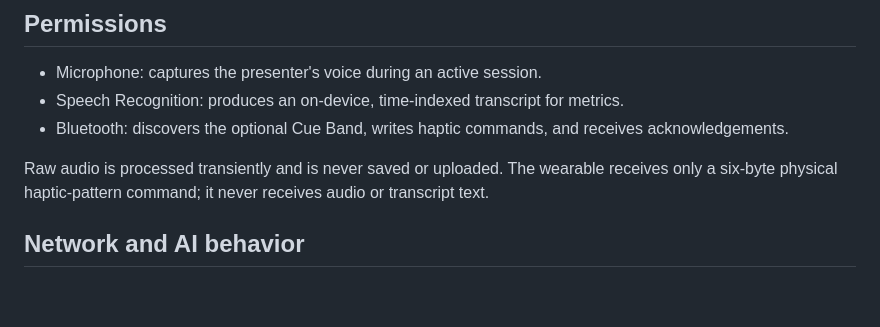
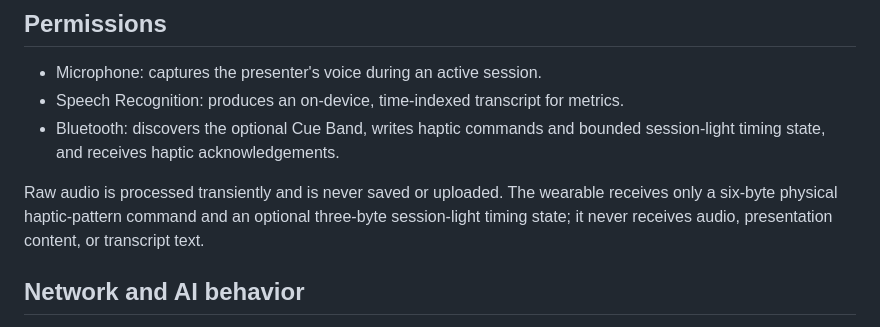
Before and after one commit to amaar-mc/voxa-cue, a Markdown page: docs/APP_REVIEW_NOTES.md, the part around the change. GitHub-like rendering; blank space fills up the shorter version.

```diff
--- a/docs/APP_REVIEW_NOTES.md
+++ b/docs/APP_REVIEW_NOTES.md
@@ -31,9 +31,9 @@ Without a band, haptic delivery cannot complete, but the session remains functio
 
 - Microphone: captures the presenter's voice during an active session.
 - Speech Recognition: produces an on-device, time-indexed transcript for metrics.
-- Bluetooth: discovers the optional Cue Band, writes haptic commands, and receives acknowledgements.
+- Bluetooth: discovers the optional Cue Band, writes haptic commands and bounded session-light timing state, and receives haptic acknowledgements.
 
-Raw audio is processed transiently and is never saved or uploaded. The wearable receives only a six-byte physical haptic-pattern command; it never receives audio or transcript text.
+Raw audio is processed transiently and is never saved or uploaded. The wearable receives only a six-byte physical haptic-pattern command and an optional three-byte session-light timing state; it never receives audio, presentation content, or transcript text.
 
 ## Network and AI behavior
 
```
Also changed, not shown: docs/PRODUCT_ARCHITECTURE.md (+15 -7 lines).
